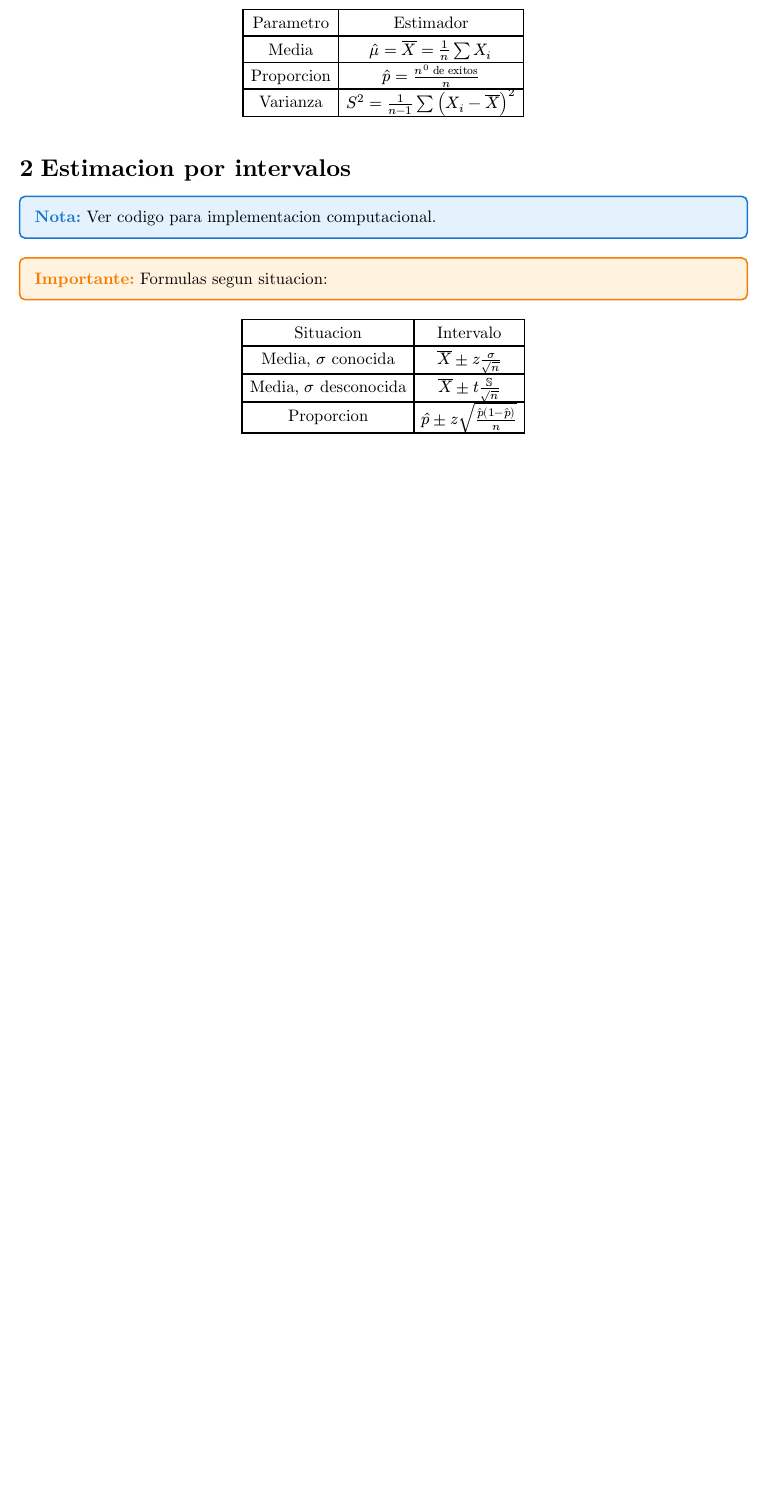
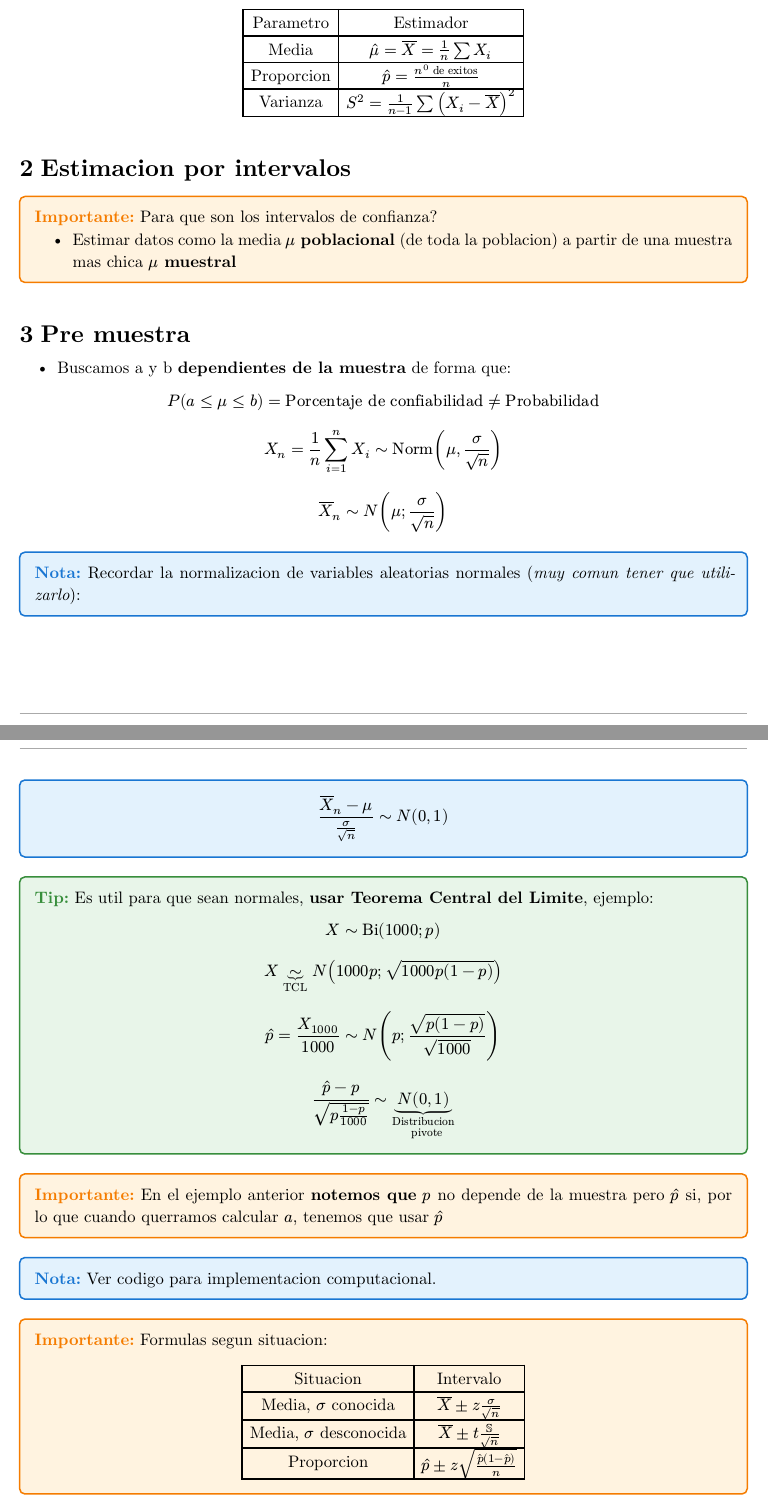
Before and after one commit to JuaniRaggio/Probabilidad, a Typst document (resumenesClave/InferenciaKeys.typ): part of page 1 of 2 before the commit and two parts of pages 1 and 2 of 3 after it, the two joined at a grey line, cut so that both start at the same text, the shorter picture padded with empty space. Compiled offline with Typst 0.15.

Commit message:
inferencia

```diff
--- a/resumenesClave/InferenciaKeys.typ
+++ b/resumenesClave/InferenciaKeys.typ
@@ -162,3 +162,26 @@ Estimadores para parametros poblacionales:
 
 = Estimacion por intervalos
 
+#importante[
+  Para que son los intervalos de confianza?
+  - Estimar datos como la media $mu$ *poblacional* (de toda la poblacion) a
+    partir de una muestra mas chica $mu$ *muestral*
+]
+
+= Pre muestra
+- Buscamos a y b *dependientes de la muestra* de forma que:
+
+$ P(a <= mu <= b) = "Porcentaje de confiabilidad" != "Probabilidad" $
+
+$ X_n = 1/n sum_(i = 1)^(n) X_i tilde "Norm"(mu, sigma/sqrt(n)) $
+
+$ overline(X)_n tilde N(mu; sigma/sqrt(n)) $
+
+#nota[
+  Recordar la normalizacion de variables aleatorias normales (_muy comun
+  tener que utilizarlo_):
+  $ (overline(X)_n - mu)/(sigma/sqrt(n)) tilde N(0, 1) $
+]
+
+#tip[
+  Es util para que sean normales, *usar Teorema Central del Limite*, ejemplo:
@@ -165,3 +191,14 @@ Estimadores para parametros poblacionales:
+  $ (hat(p) - p)/sqrt(p (1 - p)/1000) tilde underbrace(N(0, 1), "Distribucion
+  pivote") $
+]
+
+#importante[
+  En el ejemplo anterior *notemos que* $p$ no depende de la muestra pero
+  $hat(p)$ si, por lo que cuando querramos calcular $a$, tenemos que usar
+  $hat(p)$
+]
+
+
 #nota[
 Ver codigo para implementacion computacional.
 ]
@@ -171,6 +210,4 @@ Formulas segun situacion:
 ]
-
-#align(center)[#table(columns: 2)[Situacion][Intervalo][Media, $sigma$ conocida][$overline(X) plus.minus z sigma/sqrt(n)$][Media, $sigma$ desconocida][$overline(X) plus.minus t SS/sqrt(n)$][Proporcion][$hat(p) plus.minus z sqrt((hat(p)(1 - hat(p)))/n)$]]
 
 #nota[
 Margen de error: lo que se suma o resta en la estimacion de intervalos.
```
Also changed, not shown: resumenesClave/InferenciaKeys.typ (8 more changed lines).
